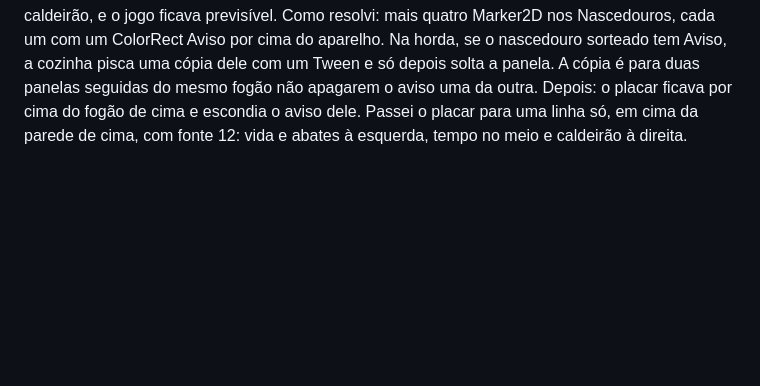
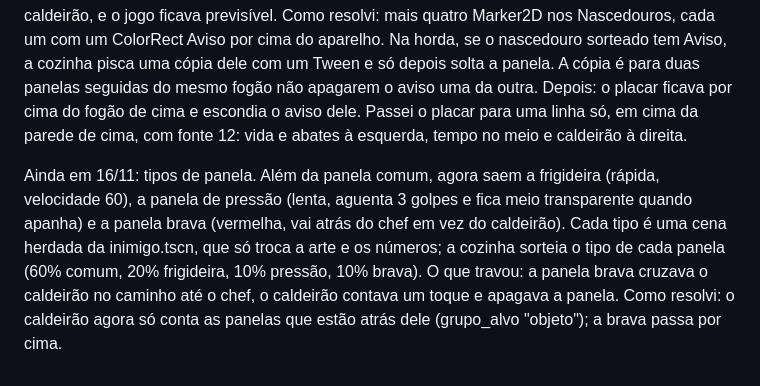
Before and after one commit to MatheusNDP/panelas-malditas, a Markdown page: DEVLOG.md, the part around the change. Drawn GitHub-style; blank space fills up the shorter version.

```diff
--- a/DEVLOG.md
+++ b/DEVLOG.md
@@ -40,3 +40,7 @@ O que fiz: as panelas não entram mais só pelas quatro portas. Agora elas tamb
 O que travou: com só quatro portas, todas no meio das paredes, as panelas faziam sempre os mesmos quatro caminhos até o caldeirão, e o jogo ficava previsível.
 Como resolvi: mais quatro Marker2D nos Nascedouros, cada um com um ColorRect Aviso por cima do aparelho. Na horda, se o nascedouro sorteado tem Aviso, a cozinha pisca uma cópia dele com um Tween e só depois solta a panela. A cópia é para duas panelas seguidas do mesmo fogão não apagarem o aviso uma da outra.
 Depois: o placar ficava por cima do fogão de cima e escondia o aviso dele. Passei o placar para uma linha só, em cima da parede de cima, com fonte 12: vida e abates à esquerda, tempo no meio e caldeirão à direita.
+
+Ainda em 16/11: tipos de panela. Além da panela comum, agora saem a frigideira (rápida, velocidade 60), a panela de pressão (lenta, aguenta 3 golpes e fica meio transparente quando apanha) e a panela brava (vermelha, vai atrás do chef em vez do caldeirão). Cada tipo é uma cena herdada da inimigo.tscn, que só troca a arte e os números; a cozinha sorteia o tipo de cada panela (60% comum, 20% frigideira, 10% pressão, 10% brava).
+O que travou: a panela brava cruzava o caldeirão no caminho até o chef, o caldeirão contava um toque e apagava a panela.
+Como resolvi: o caldeirão agora só conta as panelas que estão atrás dele (grupo_alvo "objeto"); a brava passa por cima.
```
Also changed, not shown: README.md (+12 -3 lines), sprites/frigideira.png (added), sprites/panela_brava.png (added), sprites/panela_pressao.png (added), 11 other files.
